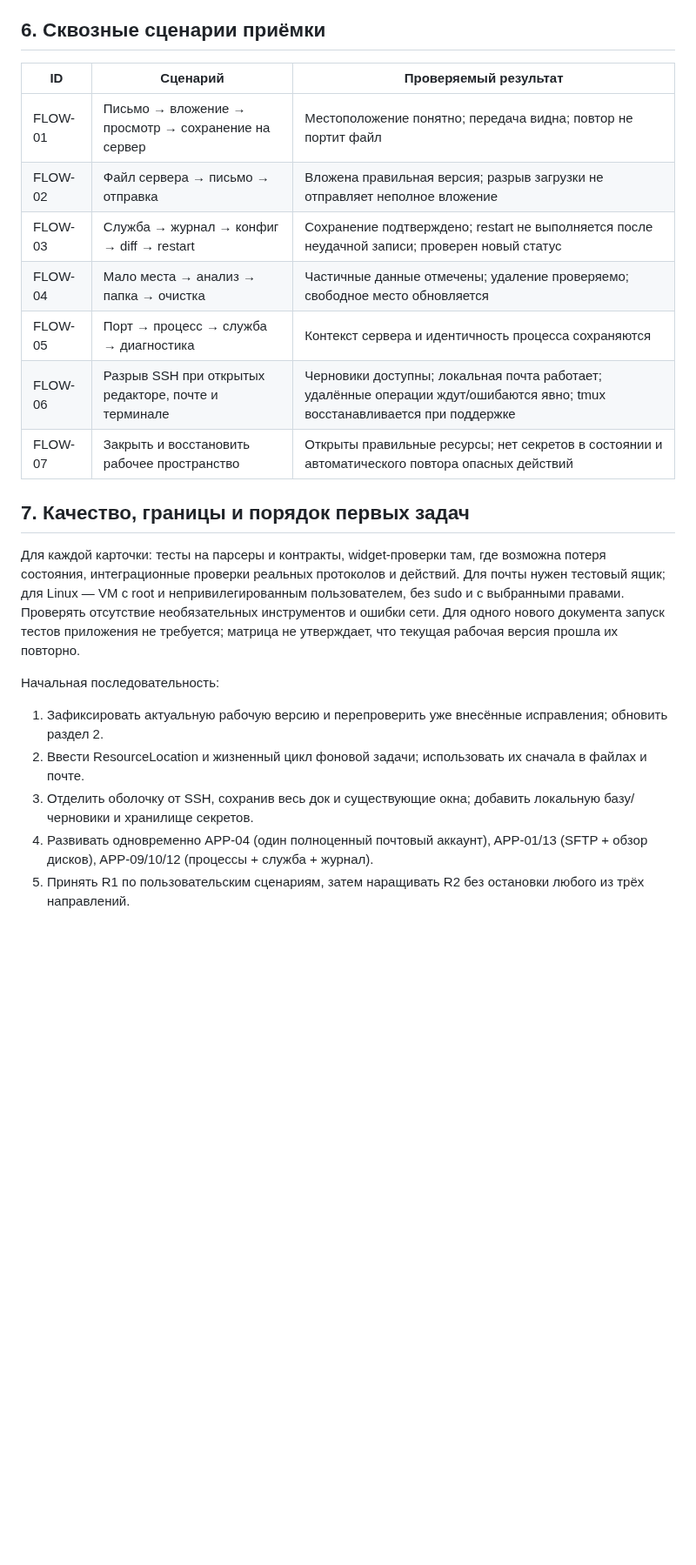
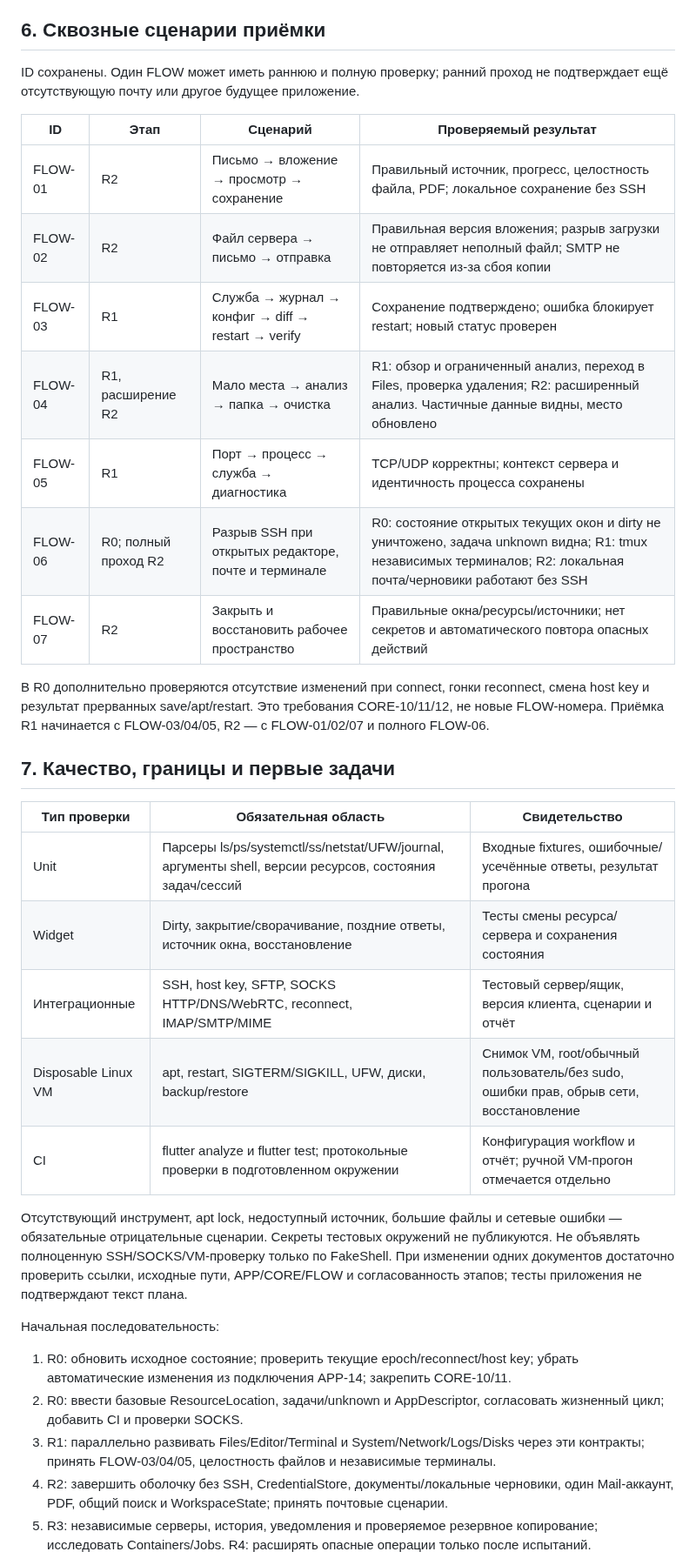
Before and after one commit to cybou-fr/fortiq, a Markdown page: docs/DEVELOPMENT_MATRIX.md, the part around one of its changes. Shown at 87% size. Rendered like a GitHub page; blank space fills up the shorter version.

Commit message:
docs: align acceptance flows and verified status

```diff
--- a/docs/DEVELOPMENT_MATRIX.md
+++ b/docs/DEVELOPMENT_MATRIX.md
@@ -363,25 +363,50 @@ RemoteShell и будущие адаптеры. CORE-10/11 закрепляют
 
 ## 6. Сквозные сценарии приёмки
 
-| ID | Сценарий | Проверяемый результат |
+ID сохранены. Один FLOW может иметь раннюю и полную проверку; ранний проход
+не подтверждает ещё отсутствующую почту или другое будущее приложение.
+
+| ID | Этап | Сценарий | Проверяемый результат |
+|---|---|---|---|
+| FLOW-01 | R2 | Письмо → вложение → просмотр → сохранение | Правильный источник, прогресс, целостность файла, PDF; локальное сохранение без SSH |
+| FLOW-02 | R2 | Файл сервера → письмо → отправка | Правильная версия вложения; разрыв загрузки не отправляет неполный файл; SMTP не повторяется из-за сбоя копии |
+| FLOW-03 | R1 | Служба → журнал → конфиг → diff → restart → verify | Сохранение подтверждено; ошибка блокирует restart; новый статус проверен |
+| FLOW-04 | R1, расширение R2 | Мало места → анализ → папка → очистка | R1: обзор и ограниченный анализ, переход в Files, проверка удаления; R2: расширенный анализ. Частичные данные видны, место обновлено |
+| FLOW-05 | R1 | Порт → процесс → служба → диагностика | TCP/UDP корректны; контекст сервера и идентичность процесса сохранены |
+| FLOW-06 | R0; полный проход R2 | Разрыв SSH при открытых редакторе, почте и терминале | R0: состояние открытых текущих окон и dirty не уничтожено, задача unknown видна; R1: tmux независимых терминалов; R2: локальная почта/черновики работают без SSH |
+| FLOW-07 | R2 | Закрыть и восстановить рабочее пространство | Правильные окна/ресурсы/источники; нет секретов и автоматического повтора опасных действий |
+
+В R0 дополнительно проверяются отсутствие изменений при connect, гонки reconnect,
+смена host key и результат прерванных save/apt/restart. Это требования CORE-10/11/12,
+не новые FLOW-номера. Приёмка R1 начинается с FLOW-03/04/05, R2 — с FLOW-01/02/07
+и полного FLOW-06.
+
+## 7. Качество, границы и первые задачи
+
+| Тип проверки | Обязательная область | Свидетельство |
 |---|---|---|
-| FLOW-01 | Письмо → вложение → просмотр → сохранение на сервер | Местоположение понятно; передача видна; повтор не портит файл |
-| FLOW-02 | Файл сервера → письмо → отправка | Вложена правильная версия; разрыв загрузки не отправляет неполное вложение |
-| FLOW-03 | Служба → журнал → конфиг → diff → restart | Сохранение подтверждено; restart не выполняется после неудачной записи; проверен новый статус |
-| FLOW-04 | Мало места → анализ → папка → очистка | Частичные данные отмечены; удаление проверяемо; свободное место обновляется |
-| FLOW-05 | Порт → процесс → служба → диагностика | Контекст сервера и идентичность процесса сохраняются |
-| FLOW-06 | Разрыв SSH при открытых редакторе, почте и терминале | Черновики доступны; локальная почта работает; удалённые операции ждут/ошибаются явно; tmux восстанавливается при поддержке |
-| FLOW-07 | Закрыть и восстановить рабочее пространство | Открыты правильные ресурсы; нет секретов в состоянии и автоматического повтора опасных действий |
+| Unit | Парсеры ls/ps/systemctl/ss/netstat/UFW/journal, аргументы shell, версии ресурсов, состояния задач/сессий | Входные fixtures, ошибочные/усечённые ответы, результат прогона |
+| Widget | Dirty, закрытие/сворачивание, поздние ответы, источник окна, восстановление | Тесты смены ресурса/сервера и сохранения состояния |
+| Интеграционные | SSH, host key, SFTP, SOCKS HTTP/DNS/WebRTC, reconnect, IMAP/SMTP/MIME | Тестовый сервер/ящик, версия клиента, сценарии и отчёт |
+| Disposable Linux VM | apt, restart, SIGTERM/SIGKILL, UFW, диски, backup/restore | Снимок VM, root/обычный пользователь/без sudo, ошибки прав, обрыв сети, восстановление |
+| CI | flutter analyze и flutter test; протокольные проверки в подготовленном окружении | Конфигурация workflow и отчёт; ручной VM-прогон отмечается отдельно |
 
-## 7. Качество, границы и порядок первых задач
-
-Для каждой карточки: тесты на парсеры и контракты, widget-проверки там, где возможна потеря состояния, интеграционные проверки реальных протоколов и действий. Для почты нужен тестовый ящик; для Linux — VM с root и непривилегированным пользователем, без sudo и с выбранными правами. Проверять отсутствие необязательных инструментов и ошибки сети. Для одного нового документа запуск тестов приложения не требуется; матрица не утверждает, что текущая рабочая версия прошла их повторно.
+Отсутствующий инструмент, apt lock, недоступный источник, большие файлы и сетевые
+ошибки — обязательные отрицательные сценарии. Секреты тестовых окружений не
+публикуются. Не объявлять полноценную SSH/SOCKS/VM-проверку только по FakeShell.
+При изменении одних документов достаточно проверить ссылки, исходные пути,
+APP/CORE/FLOW и согласованность этапов; тесты приложения не подтверждают текст плана.
 
 Начальная последовательность:
 
-1. Зафиксировать актуальную рабочую версию и перепроверить уже внесённые исправления; обновить раздел 2.
-2. Ввести ResourceLocation и жизненный цикл фоновой задачи; использовать их сначала в файлах и почте.
-3. Отделить оболочку от SSH, сохранив весь док и существующие окна; добавить локальную базу/черновики и хранилище секретов.
-4. Развивать одновременно APP-04 (один полноценный почтовый аккаунт), APP-01/13 (SFTP + обзор дисков), APP-09/10/12 (процессы + служба + журнал).
-5. Принять R1 по пользовательским сценариям, затем наращивать R2 без остановки любого из трёх направлений.
+1. R0: обновить исходное состояние; проверить текущие epoch/reconnect/host key;
+   убрать автоматические изменения из подключения APP-14; закрепить CORE-10/11.
+2. R0: ввести базовые ResourceLocation, задачи/unknown и AppDescriptor,
+   согласовать жизненный цикл; добавить CI и проверки SOCKS.
+3. R1: параллельно развивать Files/Editor/Terminal и System/Network/Logs/Disks
+   через эти контракты; принять FLOW-03/04/05, целостность файлов и независимые терминалы.
+4. R2: завершить оболочку без SSH, CredentialStore, документы/локальные черновики,
+   один Mail-аккаунт, PDF, общий поиск и WorkspaceState; принять почтовые сценарии.
+5. R3: независимые серверы, история, уведомления и проверяемое резервное копирование;
+   исследовать Containers/Jobs. R4: расширять опасные операции только после испытаний.
 
```
Also changed, not shown: other parts of docs/DEVELOPMENT_MATRIX.md (+28 -5 lines).
